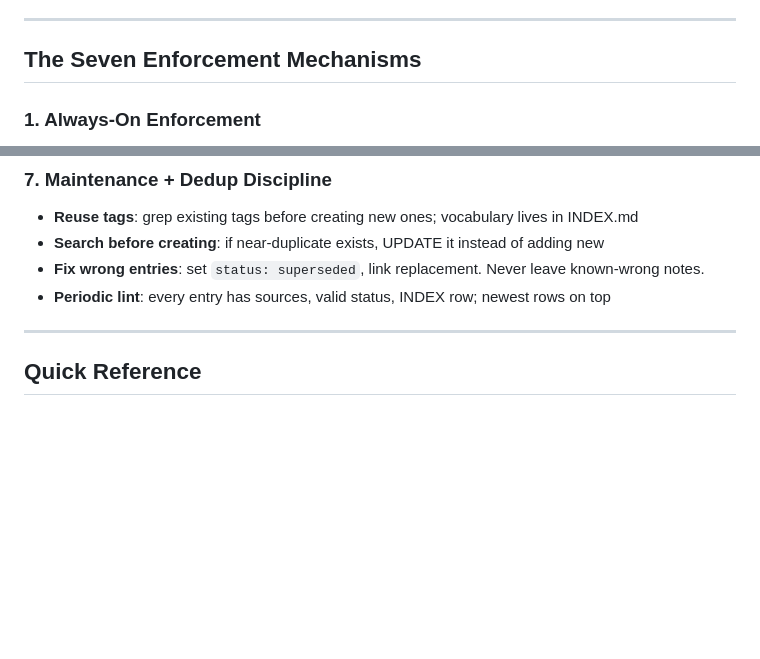
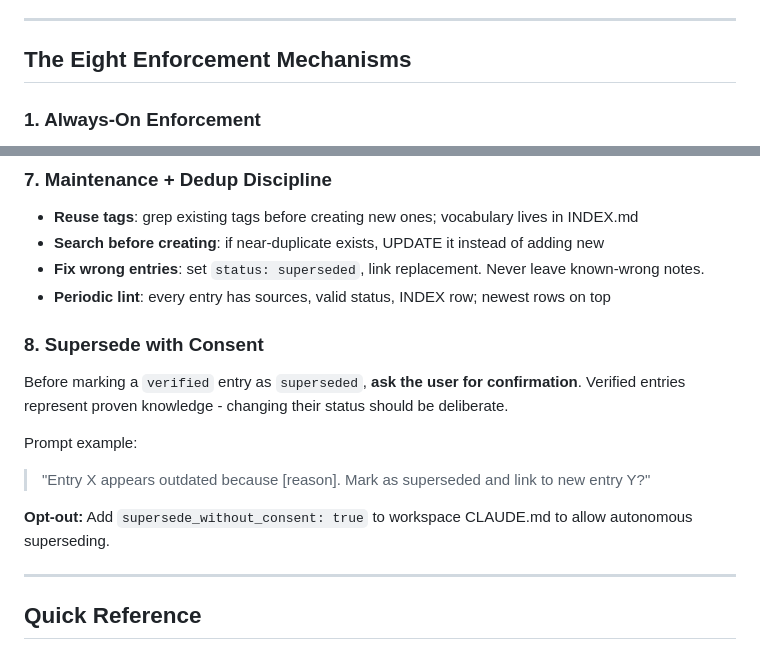
Before and after one commit to dcoferraz/knowledge-database, a Markdown page: CLAUDE.md, 2 parts joined by grey strips. Drawn GitHub-style; blank space fills up the shorter version.

```diff
--- a/CLAUDE.md
+++ b/CLAUDE.md
@@ -32,7 +32,7 @@ Do not add `Co-Authored-By` lines for AI assistants in commit messages. The huma
 
 ---
 
-## The Seven Enforcement Mechanisms
+## The Eight Enforcement Mechanisms
 
 ### 1. Always-On Enforcement
 
@@ -93,6 +93,15 @@ Write build/runtime traps and fixes to **repo scope** so they're reused, not red
 - **Search before creating**: if near-duplicate exists, UPDATE it instead of adding new
 - **Fix wrong entries**: set `status: superseded`, link replacement. Never leave known-wrong notes.
 - **Periodic lint**: every entry has sources, valid status, INDEX row; newest rows on top
+
+### 8. Supersede with Consent
+
+Before marking a `verified` entry as `superseded`, **ask the user for confirmation**. Verified entries represent proven knowledge - changing their status should be deliberate.
+
+Prompt example:
+> "Entry X appears outdated because [reason]. Mark as superseded and link to new entry Y?"
+
+**Opt-out:** Add `supersede_without_consent: true` to workspace CLAUDE.md to allow autonomous superseding.
 
 ---
 
```
Also changed, not shown: README.md (+4 -2 lines).
